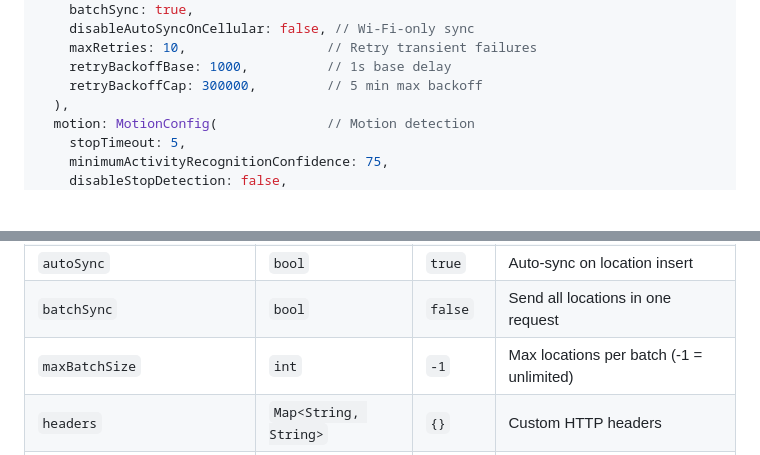
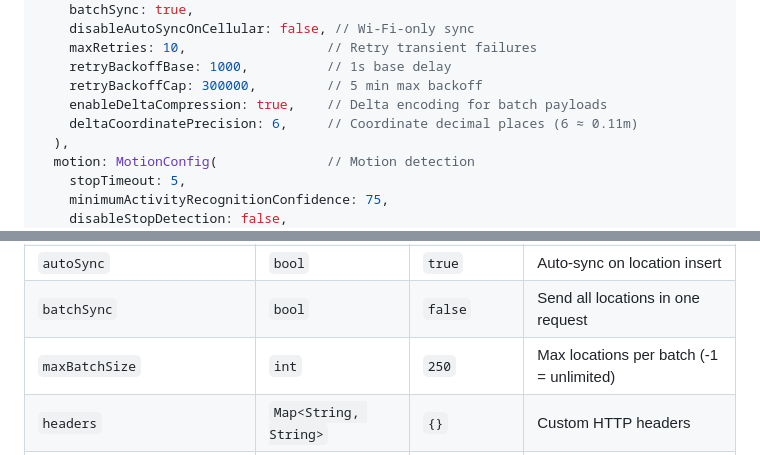
Before and after one commit to zrworks/Tracelet, a Markdown page: help/CONFIGURATION.md, 2 parts joined by grey strips. Rendered like a GitHub page; blank space fills up the shorter version.

```diff
--- a/help/CONFIGURATION.md
+++ b/help/CONFIGURATION.md
@@ -55,6 +72,8 @@ Config(
     maxRetries: 10,                  // Retry transient failures
     retryBackoffBase: 1000,          // 1s base delay
     retryBackoffCap: 300000,         // 5 min max backoff
+    enableDeltaCompression: true,    // Delta encoding for batch payloads
+    deltaCoordinatePrecision: 6,     // Coordinate decimal places (6 ≈ 0.11m)
   ),
   motion: MotionConfig(              // Motion detection
     stopTimeout: 5,
@@ -168,7 +208,7 @@ Server sync configuration.
 | `method` | `HttpMethod` | `post` | HTTP method (`post` or `put`) |
 | `autoSync` | `bool` | `true` | Auto-sync on location insert |
 | `batchSync` | `bool` | `false` | Send all locations in one request |
-| `maxBatchSize` | `int` | `-1` | Max locations per batch (-1 = unlimited) |
+| `maxBatchSize` | `int` | `250` | Max locations per batch (-1 = unlimited) |
 | `headers` | `Map<String, String>` | `{}` | Custom HTTP headers |
 | `params` | `Map<String, String>` | `{}` | Query parameters |
 | `extras` | `Map<String, Object?>` | `{}` | Extra data added to each location |
```
Also changed, not shown: other parts of help/CONFIGURATION.md (+42 -0 lines).
